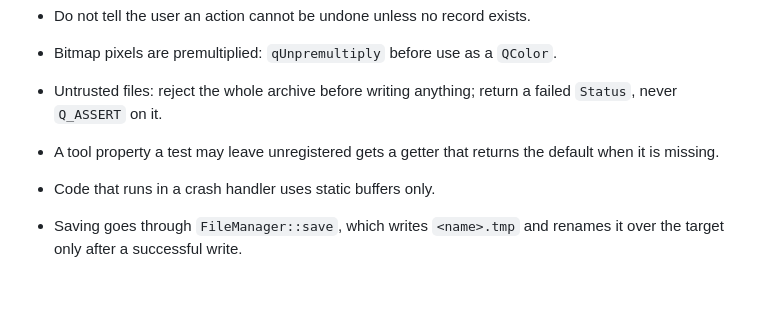
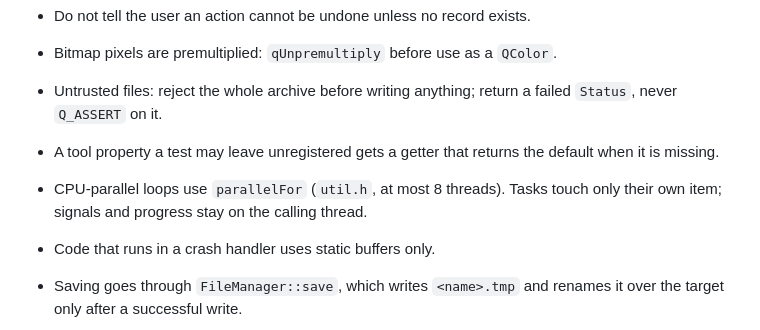
Before and after one commit to MakiNoAtorie/JustAnimate, a Markdown page: docs/CONVENTIONS.md, the part around the change. GitHub-like rendering; blank space fills up the shorter version.

Commit message:
Conventions: parallelFor for CPU-parallel loops
Refs #142

Co-Authored-By: Claude Opus 5.5 <noreply@anthropic.com>

```diff
--- a/docs/CONVENTIONS.md
+++ b/docs/CONVENTIONS.md
@@ -75,6 +75,8 @@ cmake --build build -j2 --target pencil2d_tests 2>&1 | grep -E 'error|warning:|F
   a failed `Status`, never `Q_ASSERT` on it.
 - A tool property a test may leave unregistered gets a getter that returns
   the default when it is missing.
+- CPU-parallel loops use `parallelFor` (`util.h`, at most 8 threads). Tasks
+  touch only their own item; signals and progress stay on the calling thread.
 - Code that runs in a crash handler uses static buffers only.
 - Saving goes through `FileManager::save`, which writes `<name>.tmp` and
   renames it over the target only after a successful write.
```
